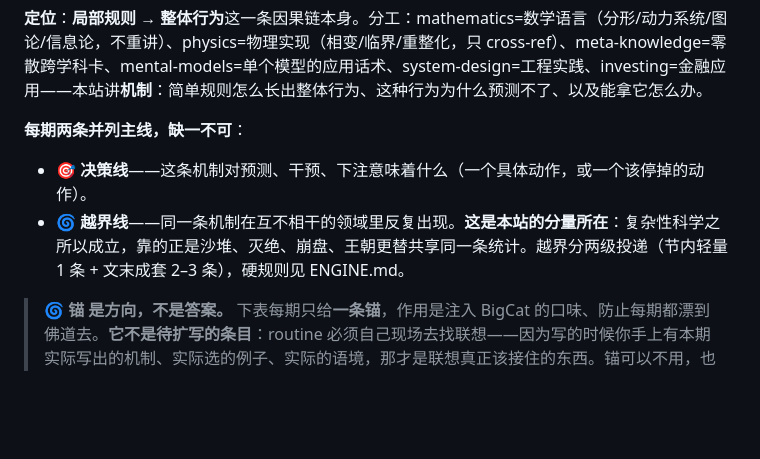
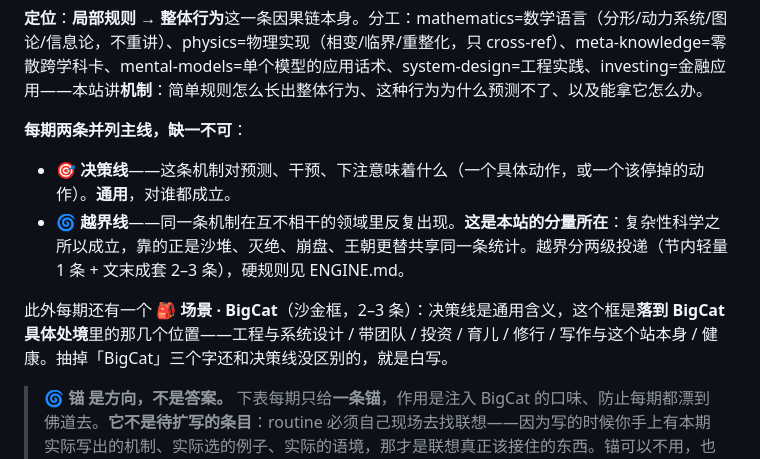
Before and after one commit to cissy0802/complexity-science, a Markdown page: TOPICS.md, the part around the change. GitHub-like rendering; blank space fills up the shorter version.

```diff
--- a/TOPICS.md
+++ b/TOPICS.md
@@ -5,8 +5,10 @@
 **定位**：**局部规则 → 整体行为**这一条因果链本身。分工：mathematics=数学语言（分形/动力系统/图论/信息论，不重讲）、physics=物理实现（相变/临界/重整化，只 cross-ref）、meta-knowledge=零散跨学科卡、mental-models=单个模型的应用话术、system-design=工程实践、investing=金融应用——本站讲**机制**：简单规则怎么长出整体行为、这种行为为什么预测不了、以及能拿它怎么办。
 
 **每期两条并列主线，缺一不可**：
-- **🎯 决策线**——这条机制对预测、干预、下注意味着什么（一个具体动作，或一个该停掉的动作）。
+- **🎯 决策线**——这条机制对预测、干预、下注意味着什么（一个具体动作，或一个该停掉的动作）。**通用**，对谁都成立。
 - **🌀 越界线**——同一条机制在互不相干的领域里反复出现。**这是本站的分量所在**：复杂性科学之所以成立，靠的正是沙堆、灭绝、崩盘、王朝更替共享同一条统计。越界分两级投递（节内轻量 1 条 + 文末成套 2–3 条），硬规则见 ENGINE.md。
+
+此外每期还有一个 **🎒 场景 · BigCat**（沙金框，2–3 条）：决策线是通用含义，这个框是**落到 BigCat 具体处境**里的那几个位置——工程与系统设计 / 带团队 / 投资 / 育儿 / 修行 / 写作与这个站本身 / 健康。抽掉「BigCat」三个字还和决策线没区别的，就是白写。
 
 > **🌀 锚 是方向，不是答案。** 下表每期只给**一条锚**，作用是注入 BigCat 的口味、防止每期都漂到佛道去。**它不是待扩写的条目**：routine 必须自己现场去找联想——因为写的时候你手上有本期实际写出的机制、实际选的例子、实际的语境，那才是联想真正该接住的东西。锚可以不用，也可以只用一半。**直接把锚撑成句子交差 = 没做这件事。**
 
```
Also changed, not shown: ENGINE.md (+22 -4 lines).
